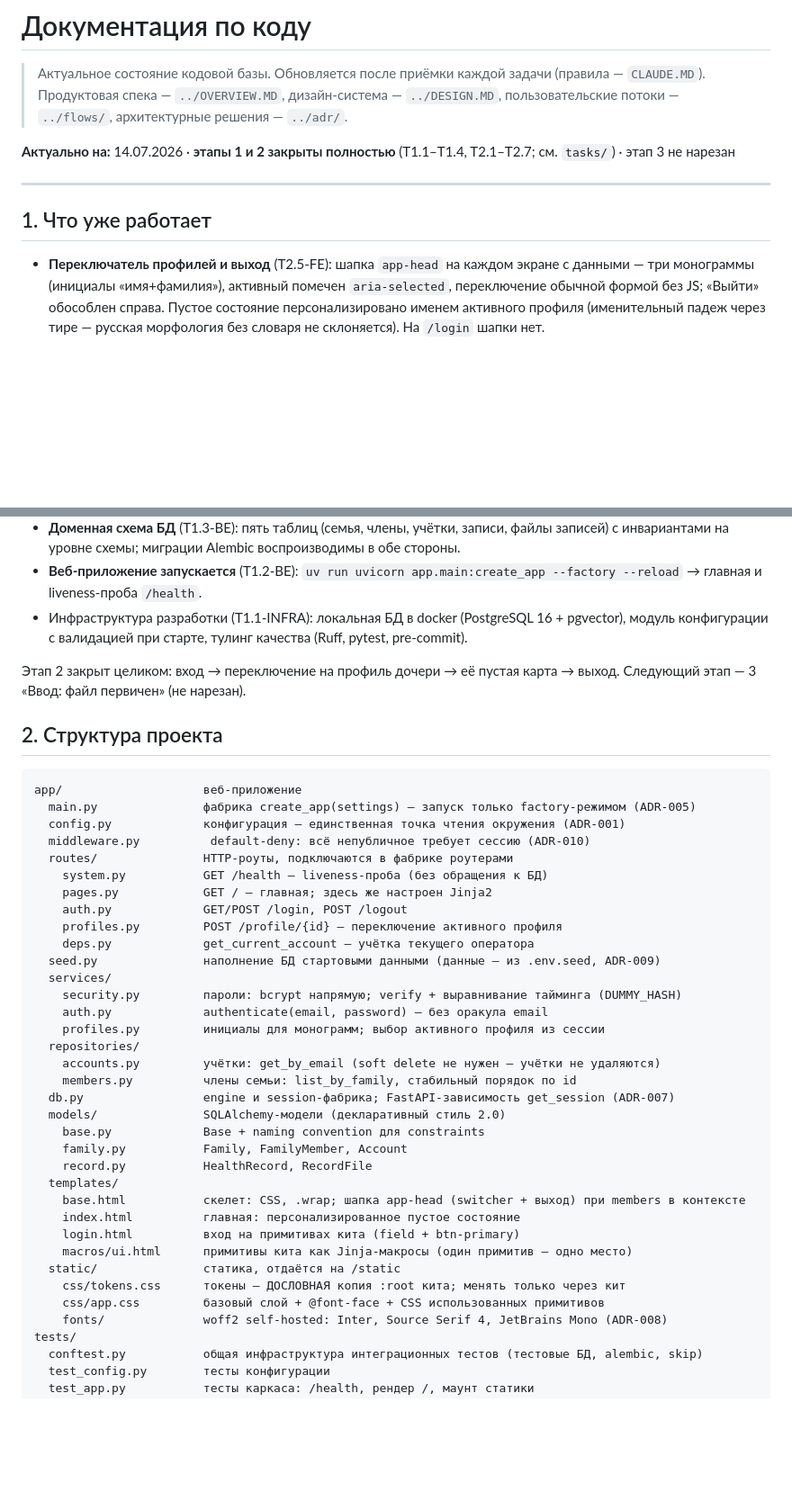
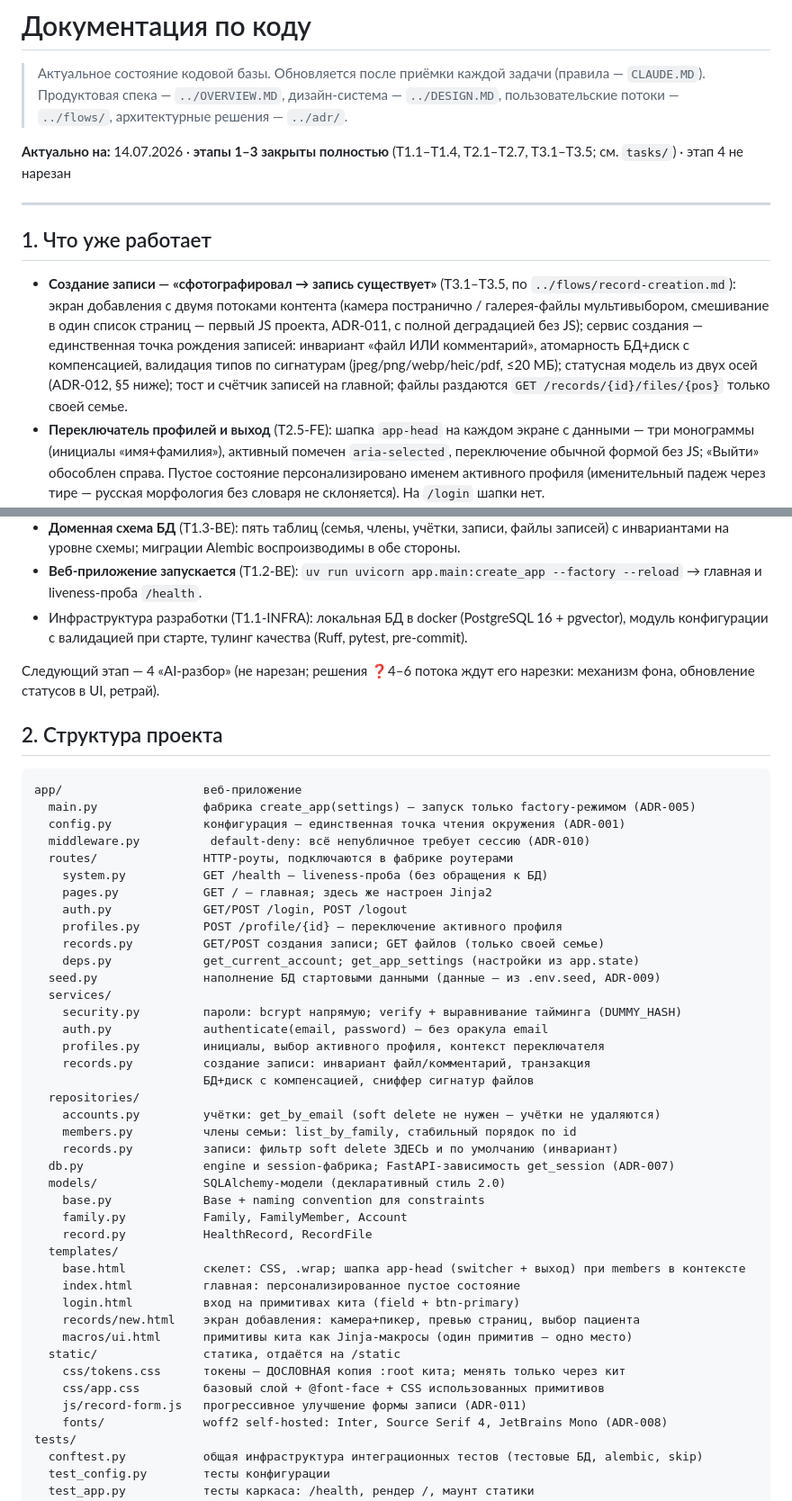
Before and after one commit to masterfocus92/medarchive, a Markdown page: docs/code/README.md, 2 parts joined by grey strips. Shown at 90% size. GitHub-like rendering; blank space fills up the shorter version.

Commit message:
docs: этап 3 принят целиком — документация актуализирована
Co-Authored-By: Claude Fable 5 <noreply@anthropic.com>

```diff
--- a/docs/code/README.md
+++ b/docs/code/README.md
@@ -3,12 +3,13 @@
 > Актуальное состояние кодовой базы. Обновляется после приёмки каждой задачи (правила — `CLAUDE.MD`).
 > Продуктовая спека — `../OVERVIEW.MD`, дизайн-система — `../DESIGN.MD`, пользовательские потоки — `../flows/`, архитектурные решения — `../adr/`.
 
-**Актуально на:** 14.07.2026 · **этапы 1 и 2 закрыты полностью** (T1.1–T1.4, T2.1–T2.7; см. `tasks/`) · этап 3 не нарезан
+**Актуально на:** 14.07.2026 · **этапы 1–3 закрыты полностью** (T1.1–T1.4, T2.1–T2.7, T3.1–T3.5; см. `tasks/`) · этап 4 не нарезан
 
 ---
 
 ## 1. Что уже работает
 
+- **Создание записи — «сфотографировал → запись существует»** (T3.1–T3.5, по `../flows/record-creation.md`): экран добавления с двумя потоками контента (камера постранично / галерея-файлы мультивыбором, смешивание в один список страниц — первый JS проекта, ADR-011, с полной деградацией без JS); сервис создания — единственная точка рождения записей: инвариант «файл ИЛИ комментарий», атомарность БД+диск с компенсацией, валидация типов по сигнатурам (jpeg/png/webp/heic/pdf, ≤20 МБ); статусная модель из двух осей (ADR-012, §5 ниже); тост и счётчик записей на главной; файлы раздаются `GET /records/{id}/files/{pos}` только своей семье.
 - **Переключатель профилей и выход** (T2.5-FE): шапка `app-head` на каждом экране с данными — три монограммы (инициалы «имя+фамилия»), активный помечен `aria-selected`, переключение обычной формой без JS; «Выйти» обособлен справа. Пустое состояние персонализировано именем активного профиля (именительный падеж через тире — русская морфология без словаря не склоняется). На `/login` шапки нет.
 - **Активный профиль** (T2.4-BE): «на кого я смотрю» живёт в сессии; дефолт — сам вошедший; `POST /profile/{id}` переключает (чужой/несуществующий id → 404, неразличимы). Контекст `/` отдаёт членов семьи с инициалами для переключателя (рендер — T2.5-FE). После logout выбор сбрасывается на дефолт — осознанно.
 - **ФИО нормализовано** (T2.7-BE): `last_name`/`first_name` обязательные, `middle_name` опционально; миграция разделила существующие данные без потерь; `full_name` — свойство для отображения; инициалы без парсинга строк.
@@ -20,7 +21,7 @@
 - **Веб-приложение запускается** (T1.2-BE): `uv run uvicorn app.main:create_app --factory --reload` → главная и liveness-проба `/health`.
 - Инфраструктура разработки (T1.1-INFRA): локальная БД в docker (PostgreSQL 16 + pgvector), модуль конфигурации с валидацией при старте, тулинг качества (Ruff, pytest, pre-commit).
 
-Этап 2 закрыт целиком: вход → переключение на профиль дочери → её пустая карта → выход. Следующий этап — 3 «Ввод: файл первичен» (не нарезан).
+Следующий этап — 4 «AI-разбор» (не нарезан; решения ❓4–6 потока ждут его нарезки: механизм фона, обновление статусов в UI, ретрай).
 
 ## 2. Структура проекта
 
@@ -34,15 +35,19 @@ app/                    веб-приложение
     pages.py            GET / — главная; здесь же настроен Jinja2
     auth.py             GET/POST /login, POST /logout
     profiles.py         POST /profile/{id} — переключение активного профиля
-    deps.py             get_current_account — учётка текущего оператора
+    records.py          GET/POST создания записи; GET файлов (только своей семье)
+    deps.py             get_current_account; get_app_settings (настройки из app.state)
   seed.py               наполнение БД стартовыми данными (данные — из .env.seed, ADR-009)
   services/
     security.py         пароли: bcrypt напрямую; verify + выравнивание тайминга (DUMMY_HASH)
     auth.py             authenticate(email, password) — без оракула email
-    profiles.py         инициалы для монограмм; выбор активного профиля из сессии
+    profiles.py         инициалы, выбор активного профиля, контекст переключателя
+    records.py          создание записи: инвариант файл/комментарий, транзакция
+                        БД+диск с компенсацией, сниффер сигнатур файлов
   repositories/
     accounts.py         учётки: get_by_email (soft delete не нужен — учётки не удаляются)
     members.py          члены семьи: list_by_family, стабильный порядок по id
+    records.py          записи: фильтр soft delete ЗДЕСЬ и по умолчанию (инвариант)
   db.py                 engine и session-фабрика; FastAPI-зависимость get_session (ADR-007)
   models/               SQLAlchemy-модели (декларативный стиль 2.0)
     base.py             Base + naming convention для constraints
@@ -52,10 +57,12 @@ app/                    веб-приложение
     base.html           скелет: CSS, .wrap; шапка app-head (switcher + выход) при members в контексте
     index.html          главная: персонализированное пустое состояние
     login.html          вход на примитивах кита (field + btn-primary)
+    records/new.html    экран добавления: камера+пикер, превью страниц, выбор пациента
     macros/ui.html      примитивы кита как Jinja-макросы (один примитив — одно место)
   static/               статика, отдаётся на /static
     css/tokens.css      токены — ДОСЛОВНАЯ копия :root кита; менять только через кит
     css/app.css         базовый слой + @font-face + CSS использованных примитивов
+    js/record-form.js   прогрессивное улучшение формы записи (ADR-011)
     fonts/              woff2 self-hosted: Inter, Source Serif 4, JetBrains Mono (ADR-008)
 tests/
   conftest.py           общая инфраструктура интеграционных тестов (тестовые БД, alembic, skip)
```
Also changed, not shown: other parts of docs/code/README.md (+4 -0 lines).
